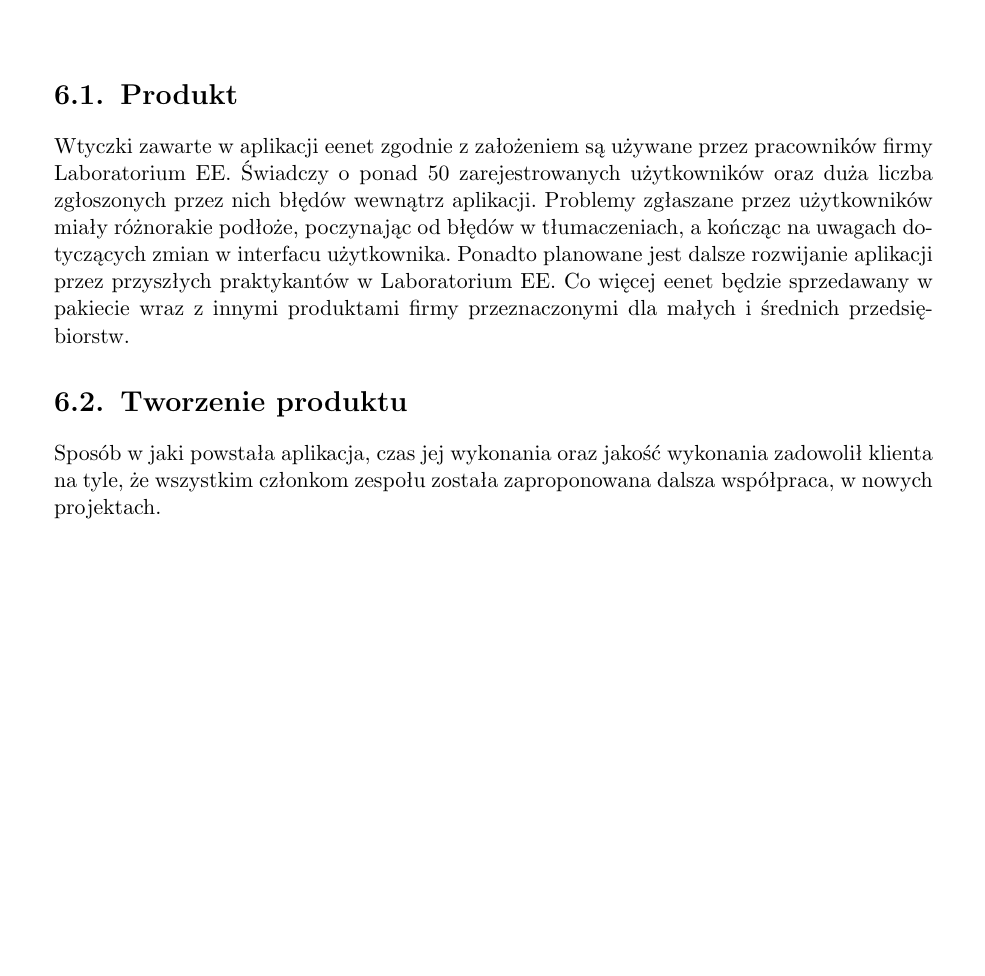
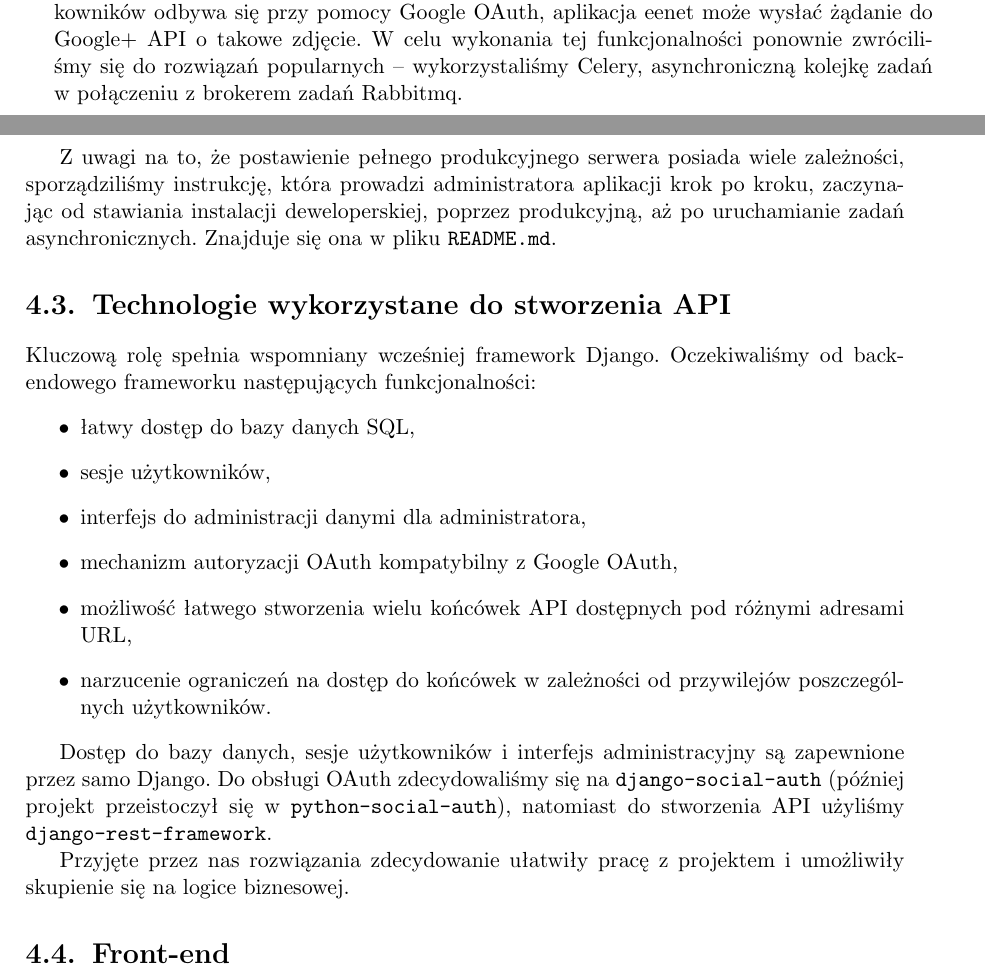
Before and after one commit to pawelkaminski/eenetPracaLicencjacka, a LaTeX thesis (praca.tex): part of page 19 of 27 before the commit and two parts of pages 15 and 16 of 27 after it, the two joined at a grey line, cut at the place of the change, the shorter picture padded with empty space. Compiled offline with pdfLaTeX; the source files are stored in an older character set and shown here as Unicode.

Commit message:
głównie Zastosowane rozwiązania, trochę też definicji

```diff
--- a/praca.tex
+++ b/praca.tex
@@ -170,12 +187,33 @@
+eenet został przygotowany również na obsługę zadań asynchronicznych -- czyli takich, które można zrobić osobnym procesem, nie spowalniając renderowania odpowiedzi serwera. Przykładem tego może być pobieranie zdjęcia użytkownika -- ponieważ autoryzacja użytkowników odbywa się przy pomocy Google OAuth, aplikacja eenet może wysłać żądanie do Google+ API o takowe zdjęcie. W celu wykonania tej funkcjonalności ponownie zwróciliśmy się do rozwiązań popularnych -- wykorzystaliśmy Celery, asynchroniczną kolejkę zadań w połączeniu z brokerem zadań Rabbitmq.
+
+Z uwagi na to, że postawienie pełnego produkcyjnego serwera posiada wiele zależności, sporządziliśmy instrukcję, która prowadzi administratora aplikacji krok po kroku, zaczynając od stawiania instalacji deweloperskiej, poprzez produkcyjną, aż po uruchamianie zadań asynchronicznych. Znajduje się ona w pliku \verb+README.md+.
+
+\section{Technologie wykorzystane do stworzenia API}
+
+Kluczową rolę spełnia wspomniany wcześniej framework Django. Oczekiwaliśmy od back-endowego frameworku następujących funkcjonalności:
+\begin{itemize}
+\item łatwy dostęp do bazy danych SQL,
+\item sesje użytkowników,
+\item interfejs do administracji danymi dla administratora,
+\item mechanizm autoryzacji OAuth kompatybilny z Google OAuth,
+\item możliwość łatwego stworzenia wielu końcówek API dostępnych pod różnymi adresami URL,
+\item narzucenie ograniczeń na dostęp do końcówek w zależności od przywilejów poszczególnych użytkowników.
+\end{itemize}
+
+Dostęp do bazy danych, sesje użytkowników i interfejs administracyjny są zapewnione przez samo Django. Do obsługi OAuth zdecydowaliśmy się na \verb+django-social-auth+ (później projekt przeistoczył się w \verb+python-social-auth+), natomiast do stworzenia API użyliśmy \verb+django-rest-framework+.
+
+Przyjęte przez nas rozwiązania zdecydowanie ułatwiły pracę z projektem i umożliwiły skupienie się na logice biznesowej.
+
+
+\section{Front-end}
+
+
+
+
 %TODO Patryk
 \chapter{Włożona w projekt praca}\label{r:wlozonapraca}
 
 %TODO Paweł
 \chapter{Osiągnięcia}\label{r:osiagniecia}
-\section{Produkt}
-Wtyczki zawarte w aplikacji eenet zgodnie z założeniem są używane przez pracowników firmy Laboratorium EE. Świadczy o ponad 50 zarejestrowanych użytkowników oraz duża liczba zgłoszonych przez nich błędów wewnątrz aplikacji. Problemy zgłaszane przez użytkowników miały różnorakie podłoże, poczynając od błędów w tłumaczeniach, a kończąc na uwagach dotyczących zmian w interfacu użytkownika. Ponadto planowane jest dalsze rozwijanie aplikacji przez przyszłych praktykantów w Laboratorium EE. Co więcej eenet będzie sprzedawany w pakiecie wraz z innymi produktami firmy przeznaczonymi dla małych i średnich przedsiębiorstw.
-
-\section{Tworzenie produktu}
-Sposób w jaki powstała aplikacja, czas jej wykonania oraz jakość wykonania zadowolił klienta na tyle, że wszystkim członkom zespołu została zaproponowana dalsza współpraca, w nowych projektach.
 
 %TODO Borys ~ zmien nazwe/tresc zgodnie z twoimi oczekiwaniami
```
Also changed, not shown: praca.tex (31 more changed lines).
